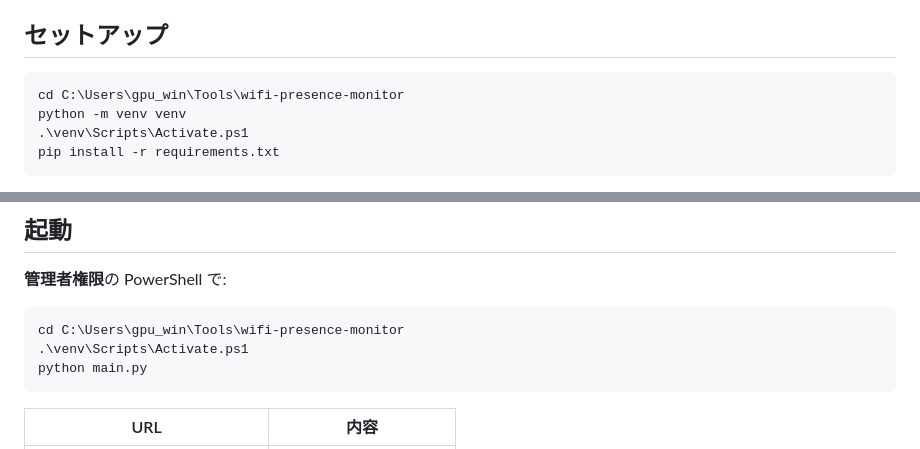
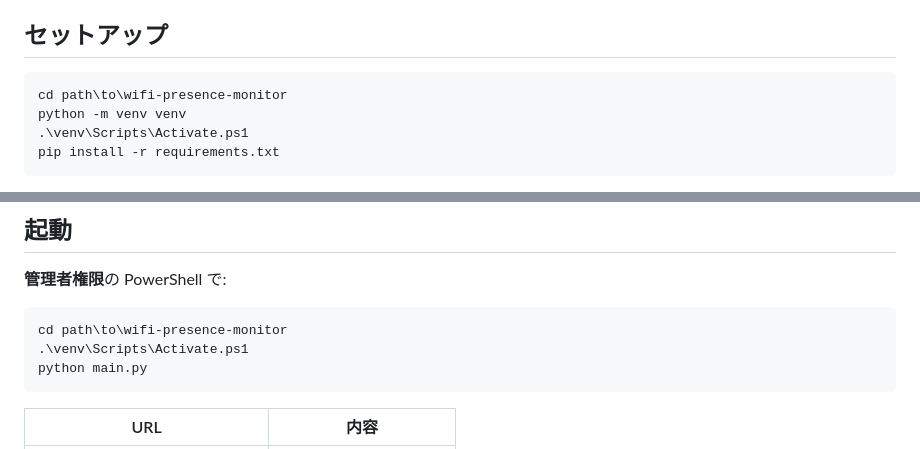
Before and after one commit to kohama-yujin/wifi-presence-monitor, a Markdown page: README.md, 2 parts joined by grey strips. Rendered like a GitHub page.

Commit message:
fix: readme

````diff
--- a/README.md
+++ b/README.md
@@ -40,7 +40,7 @@ winpcap is not installed.
 ## セットアップ
 
 ```powershell
-cd C:\Users\gpu_win\Tools\wifi-presence-monitor
+cd path\to\wifi-presence-monitor
 python -m venv venv
 .\venv\Scripts\Activate.ps1
 pip install -r requirements.txt
@@ -63,7 +63,7 @@ copy excluded_macs.example.json excluded_macs.json
 **管理者権限**の PowerShell で:
 
 ```powershell
-cd C:\Users\gpu_win\Tools\wifi-presence-monitor
+cd path\to\wifi-presence-monitor
 .\venv\Scripts\Activate.ps1
 python main.py
 ```
````
